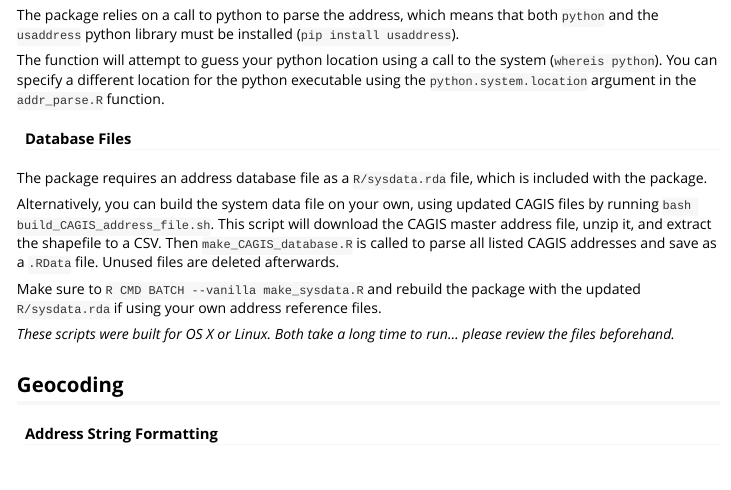
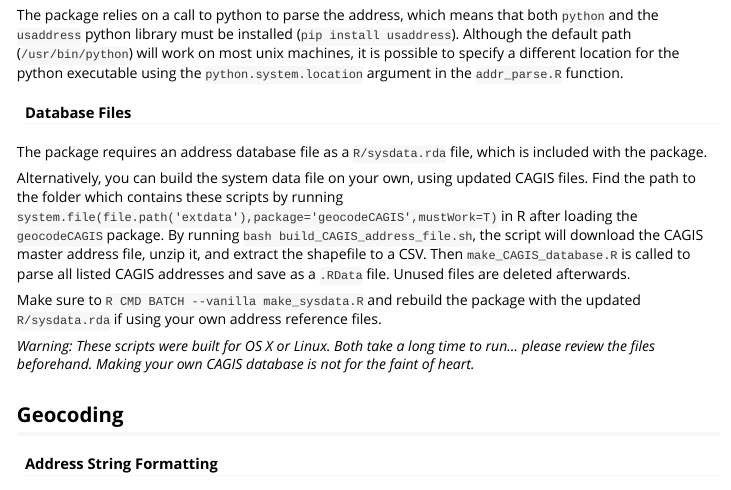
Before and after one commit to cole-brokamp/geocodeCAGIS, an R Markdown document (vignettes/geocodeCAGIS setup and examples.Rmd): the page in a window 1100 px wide, from 530 px down. Rendered offline with R 4.5, knitr and Pandoc, with nearby package versions; some code elsewhere in the file could not run offline; long lines of code are wrapped.

Commit message:
put python script in extdata folder and simply use default python path

```diff
--- a/R/addr_parse.R
+++ b/R/addr_parse.R
@@ -30,6 +25,8 @@
 #' addr_parse('3333 Burnet Ave, Cincinnati, OH 45229',
 #' python.system.location='/Library/Frameworks/Python.framework/Versions/2.7/bin/python')
 
-addr_parse <- function(address.string,python.system.location=system('whereis python'),cole=FALSE) {
+addr_parse <- function(address.string,python.system.location='/usr/bin/python',cole=FALSE) {
   if (cole) python.system.location <- '/Library/Frameworks/Python.framework/Versions/2.7/bin/python'
 
+  py.file.loc <- system.file(file.path('extdata/addr_parse.py'),package='geocodeCAGIS',mustWork=T)
+  out.json <- system2(python.system.location,c(py.file.loc,shQuote(address.string)),stdout=TRUE)
--- a/vignettes/geocodeCAGIS setup and examples.Rmd
+++ b/vignettes/geocodeCAGIS setup and examples.Rmd
@@ -22,19 +22,17 @@ Install the package by running the following in `R`:
 
 #### Python
 
-The package relies on a call to python to parse the address, which means that both `python` and the `usaddress` python library must be installed (`pip install usaddress`).
-
-The function will attempt to guess your python location using a call to the system (`whereis python`). You can specify a different location for the python executable using the `python.system.location` argument in the `addr_parse.R` function.
+The package relies on a call to python to parse the address, which means that both `python` and the `usaddress` python library must be installed (`pip install usaddress`). Although the default path (`/usr/bin/python`) will work on most unix machines, it is possible to  specify a different location for the python executable using the `python.system.location` argument in the `addr_parse.R` function.
 
 #### Database Files
 
 The package requires an address database file as a `R/sysdata.rda` file, which is included with the package.
 
-Alternatively, you can build the system data file on your own, using updated CAGIS files by running `bash build_CAGIS_address_file.sh`. This script will download the CAGIS master address file, unzip it, and extract the shapefile to a CSV. Then `make_CAGIS_database.R` is called to parse all listed CAGIS addresses and save as a `.RData` file. Unused files are deleted afterwards.
+Alternatively, you can build the system data file on your own, using updated CAGIS files.  Find the path to the folder which contains these scripts by running `system.file(file.path('extdata'),package='geocodeCAGIS',mustWork=T)` in R after loading the `geocodeCAGIS` package. By running `bash build_CAGIS_address_file.sh`, the script will download the CAGIS master address file, unzip it, and extract the shapefile to a CSV. Then `make_CAGIS_database.R` is called to parse all listed CAGIS addresses and save as a `.RData` file. Unused files are deleted afterwards.
 
 Make sure to `R CMD BATCH --vanilla make_sysdata.R` and rebuild the package with the updated `R/sysdata.rda` if using your own address reference files.
 
-*These scripts were built for OS X or Linux. Both take a long time to run... please review the files beforehand.*
+*Warning: These scripts were built for OS X or Linux. Both take a long time to run... please review the files beforehand. Making your own CAGIS database is not for the faint of heart.*
 
 ## Geocoding
 
```
Also changed, not shown: R/geocodeCAGIS.R (+6 -7 lines), inst/extdata/addr_parse.py (added, +4 -0 lines), inst/extdata/make_CAGIS_database.R (renamed from build_database/make_CAGIS_database.R), inst/extdata/make_sysdata.R (renamed from build_database/make_sysdata.R), R/addr_parse.R (14 more changed lines), 4 other files.
